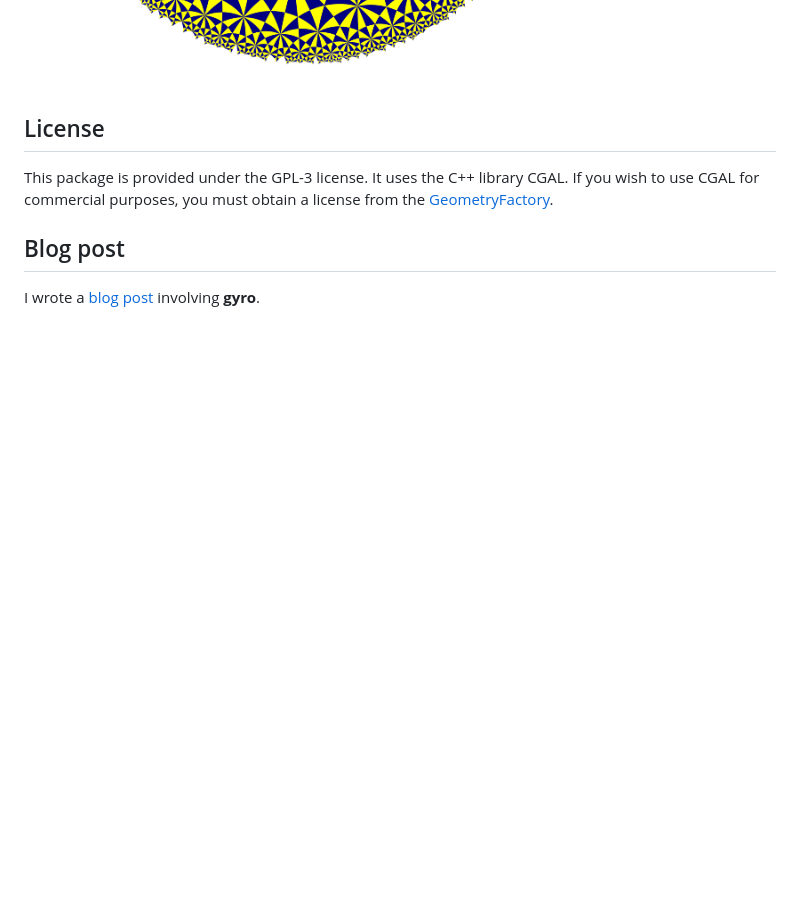
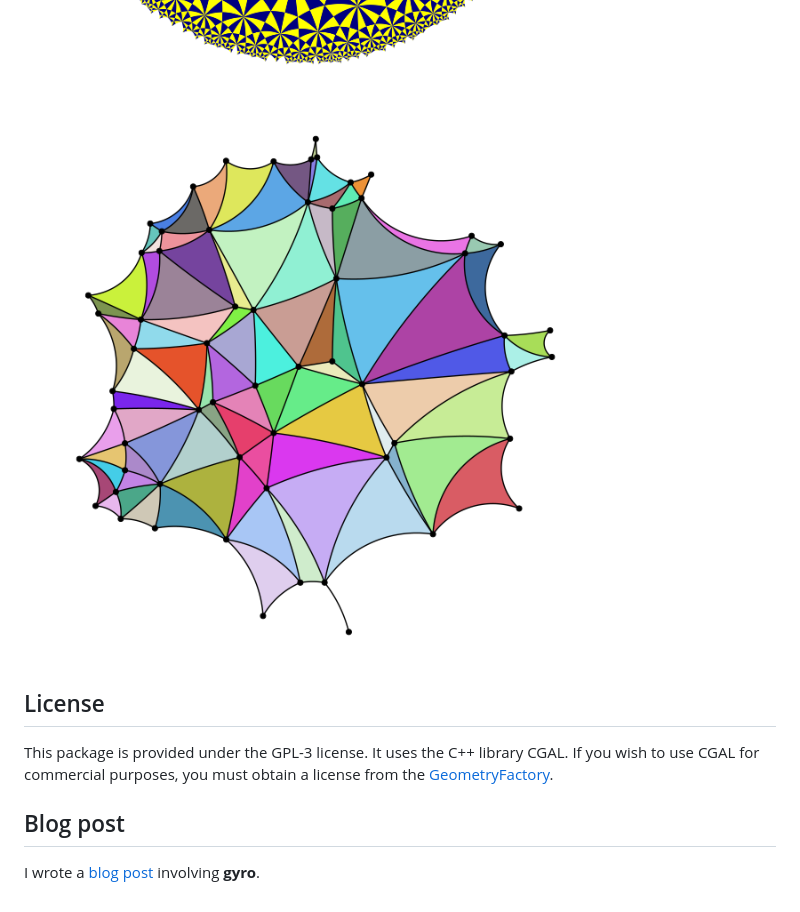
Before and after one commit to stla/gyro, a Markdown page: README.md, the part around the change. GitHub-like rendering; pictures changed too: inst/images/hdelaunay.png (added); blank space fills up the shorter version.

Commit message:
png hdelaunay

```diff
--- a/README.md
+++ b/README.md
@@ -36,6 +36,8 @@
 
 ![](https://raw.githubusercontent.com/stla/gyro/main/inst/images/htiling.png)
 
+![](https://raw.githubusercontent.com/stla/gyro/main/inst/images/hdelaunay.png)
+
 
 ## License
 
```
Also changed, not shown: 1 other file.
